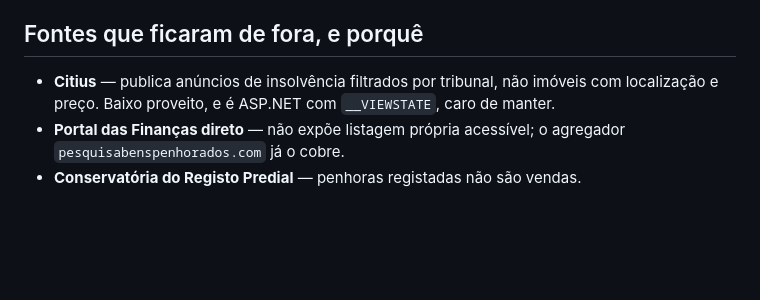
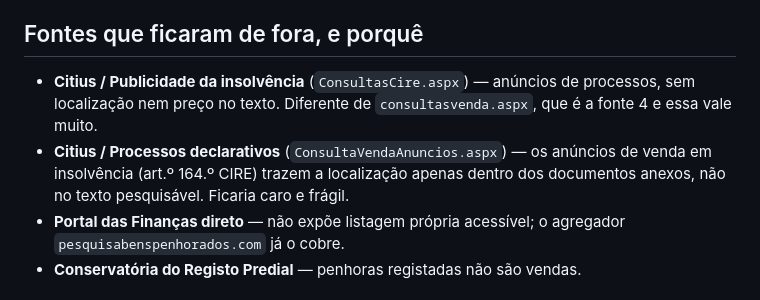
Before and after one commit to ori-coura/leiloes-coura-bot, a Markdown page: README.md, the part around the change. Rendered like a GitHub page; blank space fills up the shorter version.

Commit message:
Corrigir o README: o Citius passou de excluído a fonte

```diff
--- a/README.md
+++ b/README.md
@@ -99,9 +99,12 @@ em `monitor.py`.
 
 ## Fontes que ficaram de fora, e porquê
 
-- **Citius** — publica anúncios de insolvência filtrados por tribunal, não
-  imóveis com localização e preço. Baixo proveito, e é ASP.NET com `__VIEWSTATE`,
-  caro de manter.
+- **Citius / Publicidade da insolvência** (`ConsultasCire.aspx`) — anúncios de
+  processos, sem localização nem preço no texto. Diferente de `consultasvenda.aspx`,
+  que é a fonte 4 e essa vale muito.
+- **Citius / Processos declarativos** (`ConsultaVendaAnuncios.aspx`) — os anúncios
+  de venda em insolvência (art.º 164.º CIRE) trazem a localização apenas dentro dos
+  documentos anexos, não no texto pesquisável. Ficaria caro e frágil.
 - **Portal das Finanças direto** — não expõe listagem própria acessível; o
   agregador `pesquisabenspenhorados.com` já o cobre.
 - **Conservatória do Registo Predial** — penhoras registadas não são vendas.
```
